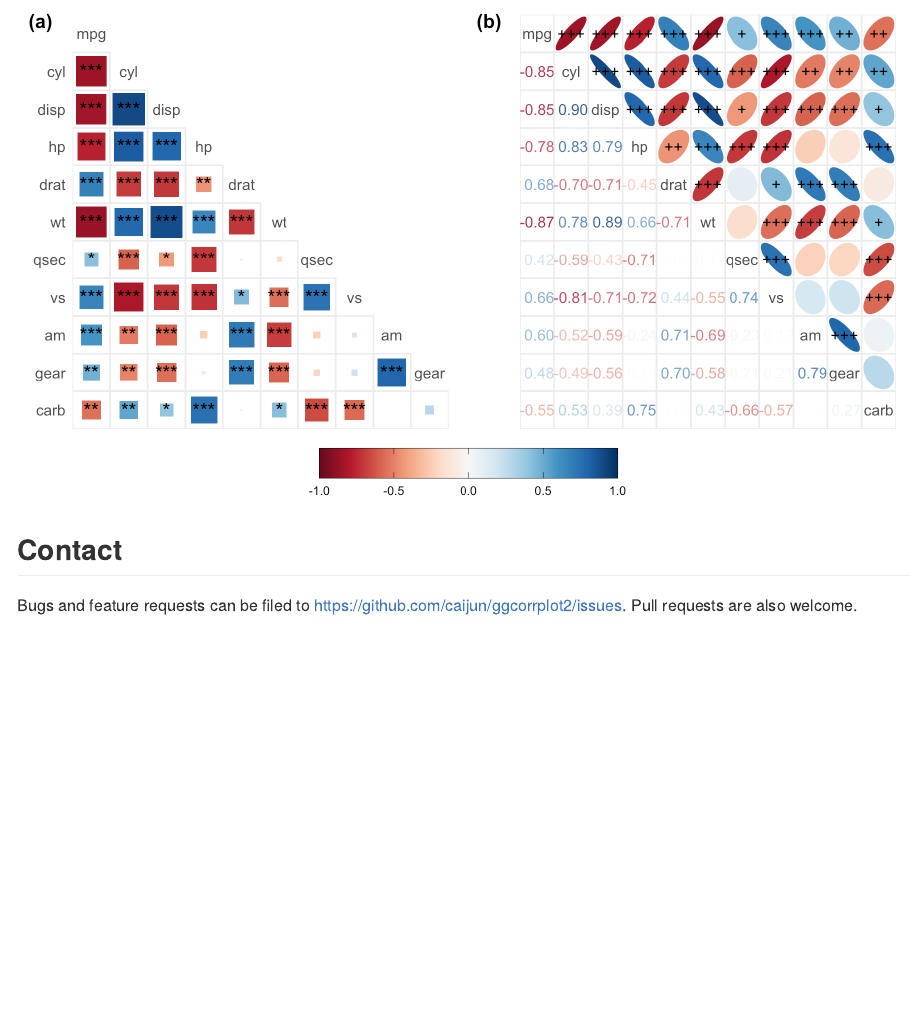
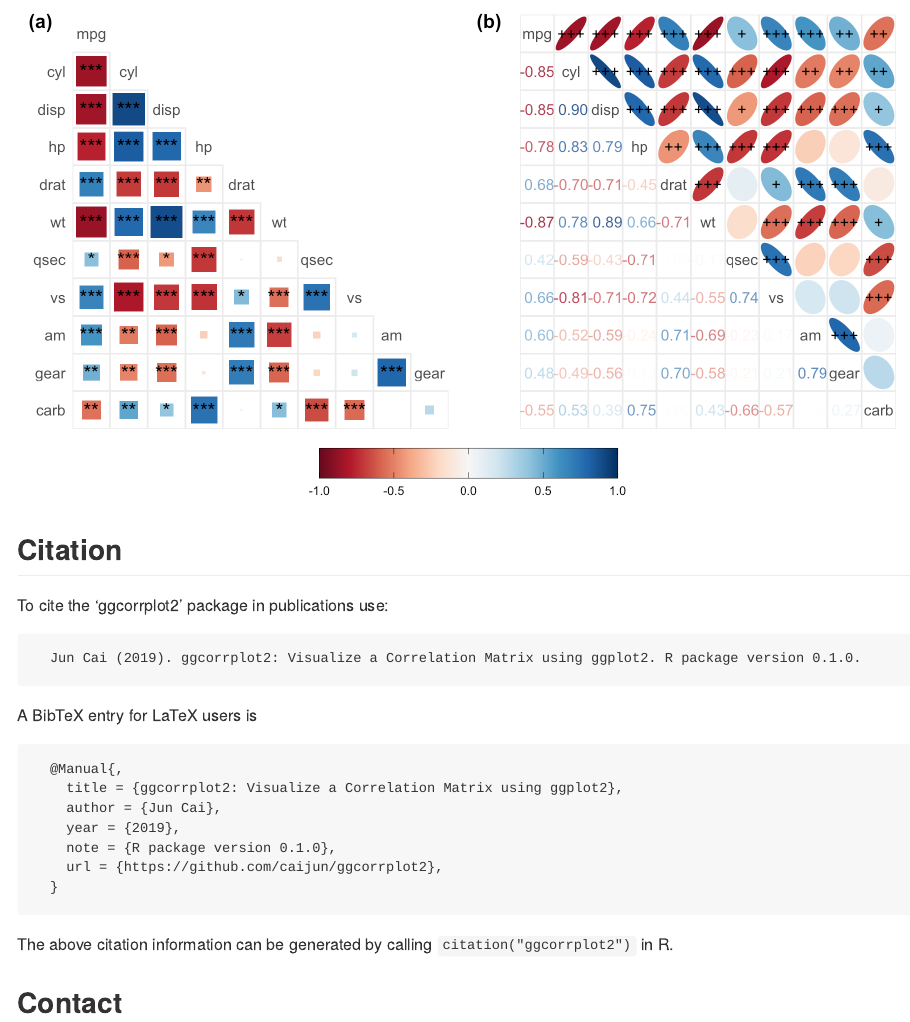
Before and after one commit to caijun/ggcorrplot2, an R Markdown document (README.Rmd): the page in a window 1100 px wide, from 9110 px down. The pictures show the output file README.md that the author committed with the source, drawn offline in the style of GitHub; badge pictures from the web are left out.

Commit message:
add citatin

````diff
--- a/README.Rmd
+++ b/README.Rmd
@@ -114,6 +114,26 @@
 p
 ```
 
+## Citation
+
+To cite the 'ggcorrplot2' package in publications use:
+```
+  Jun Cai (2019). ggcorrplot2: Visualize a Correlation Matrix using ggplot2. R package version 0.1.0.
+```
+
+A BibTeX entry for LaTeX users is
+```
+  @Manual{,
+    title = {ggcorrplot2: Visualize a Correlation Matrix using ggplot2},
+    author = {Jun Cai},
+    year = {2019},
+    note = {R package version 0.1.0},
+    url = {https://github.com/caijun/ggcorrplot2},
+  }
+```
+
+The above citation information can be generated by calling `citation("ggcorrplot2")` in R.
+
 ## Contact
 
 Bugs and feature requests can be filed to
````
Also changed, not shown: R/ggcorrplot.R (+1 -1 lines), README.md, 1 other file.
